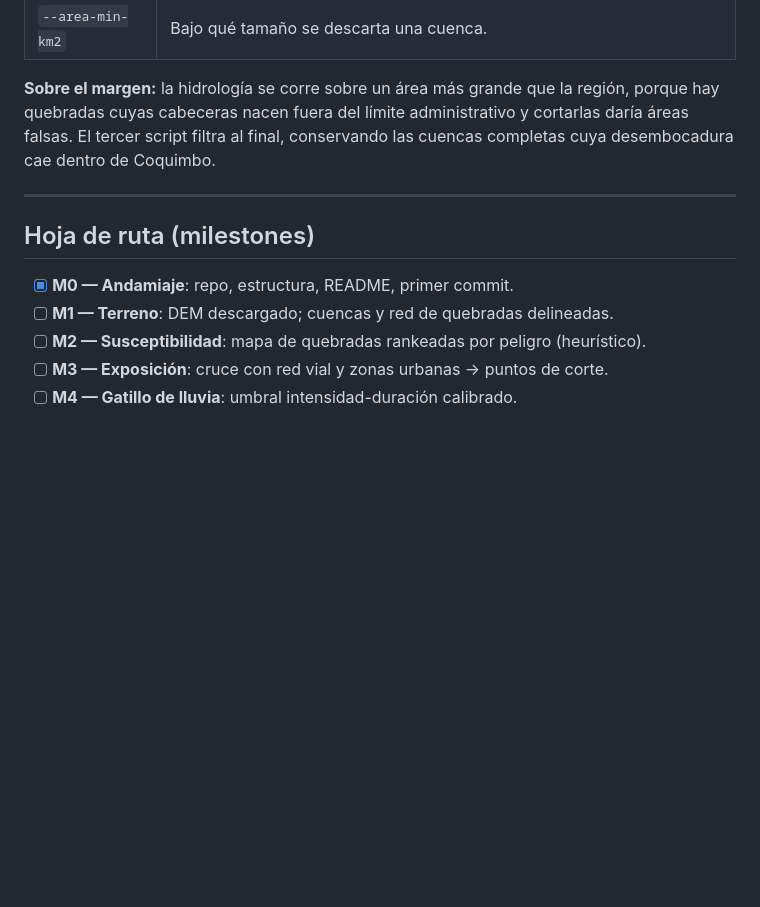
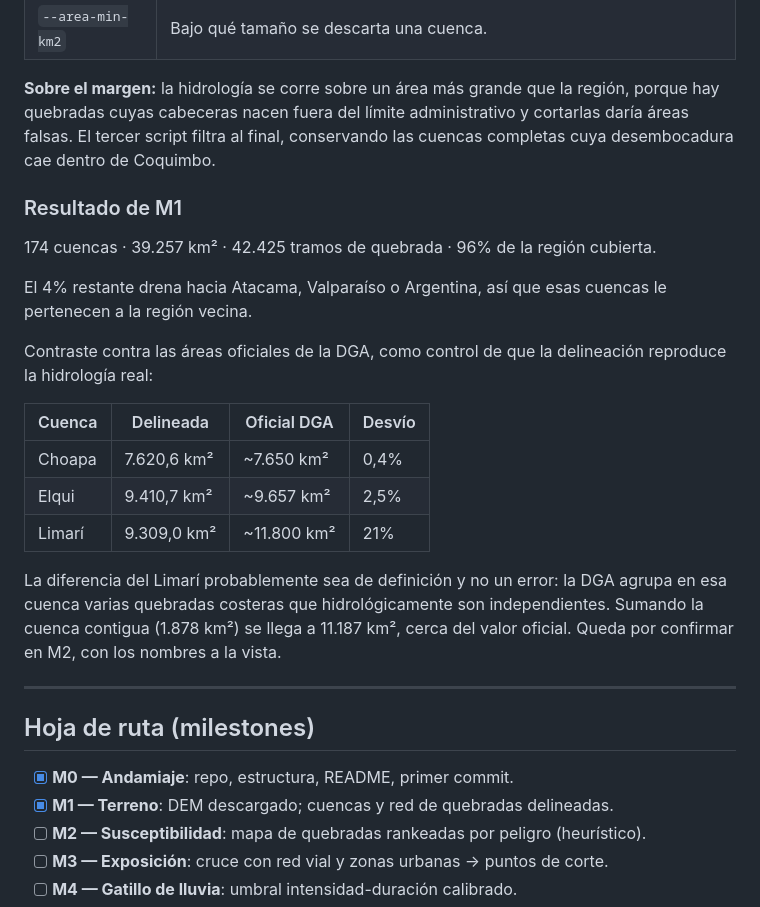
Before and after one commit to camilahndz/alerta-aluviones, a Markdown page: README.md, the part around the change. GitHub-like rendering; blank space fills up the shorter version.

Commit message:
M1 completado: 174 cuencas, 96% de cobertura regional

```diff
--- a/README.md
+++ b/README.md
@@ -75,12 +75,33 @@ porque hay quebradas cuyas cabeceras nacen fuera del límite administrativo y
 cortarlas daría áreas falsas. El tercer script filtra al final, conservando las
 cuencas completas cuya desembocadura cae dentro de Coquimbo.
 
+### Resultado de M1
+
+174 cuencas · 39.257 km² · 42.425 tramos de quebrada · 96% de la región cubierta.
+
+El 4% restante drena hacia Atacama, Valparaíso o Argentina, así que esas cuencas
+le pertenecen a la región vecina.
+
+Contraste contra las áreas oficiales de la DGA, como control de que la
+delineación reproduce la hidrología real:
+
+| Cuenca | Delineada | Oficial DGA | Desvío |
+|---|---|---|---|
+| Choapa | 7.620,6 km² | ~7.650 km² | 0,4% |
+| Elqui | 9.410,7 km² | ~9.657 km² | 2,5% |
+| Limarí | 9.309,0 km² | ~11.800 km² | 21% |
+
+La diferencia del Limarí probablemente sea de definición y no un error: la DGA
+agrupa en esa cuenca varias quebradas costeras que hidrológicamente son
+independientes. Sumando la cuenca contigua (1.878 km²) se llega a 11.187 km²,
+cerca del valor oficial. Queda por confirmar en M2, con los nombres a la vista.
+
 ---
 
 ## Hoja de ruta (milestones)
 
 - [x] **M0 — Andamiaje**: repo, estructura, README, primer commit.
-- [ ] **M1 — Terreno**: DEM descargado; cuencas y red de quebradas delineadas.
+- [x] **M1 — Terreno**: DEM descargado; cuencas y red de quebradas delineadas.
 - [ ] **M2 — Susceptibilidad**: mapa de quebradas rankeadas por peligro (heurístico).
 - [ ] **M3 — Exposición**: cruce con red vial y zonas urbanas → puntos de corte.
 - [ ] **M4 — Gatillo de lluvia**: umbral intensidad-duración calibrado.
```
